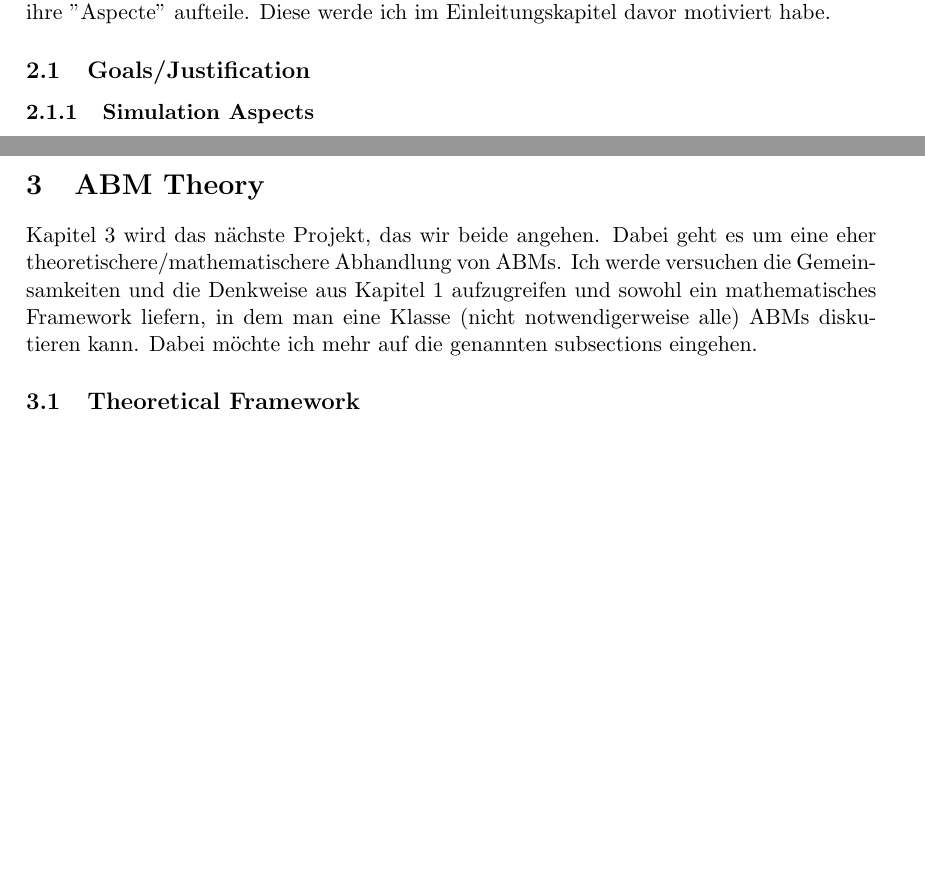
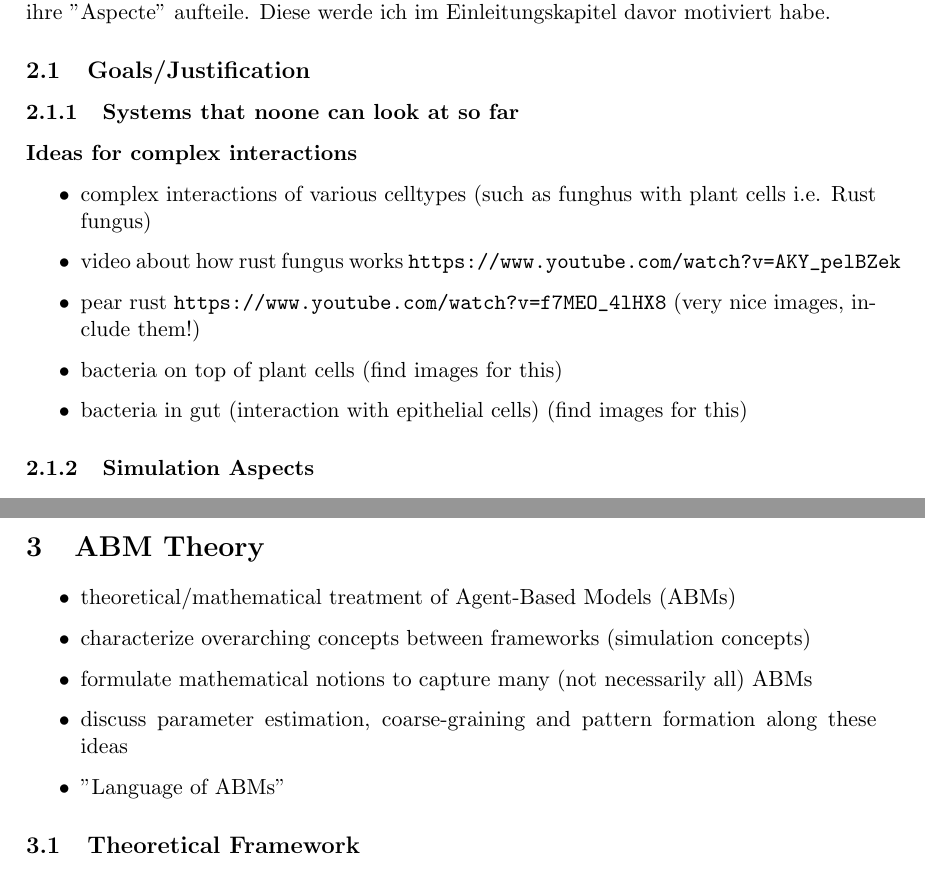
Before and after one commit to jonaspleyer/phd-thesis, a LaTeX paper (written/main.tex, which reads written/main-body.tex): two parts of pages 7 and 15 of 19, joined at a grey line, cut so that both start at the same text, the shorter picture padded with empty space. Compiled offline with pdfLaTeX; a LaTeX package or settings file that is missing is left out.

Commit message:
add more ideas to structure

```diff
--- a/written/main-body.tex
+++ b/written/main-body.tex
@@ -136,6 +136,21 @@ Diese werde ich im Einleitungskapitel davor motiviert habe.
 
 %---------------------------------------------------------------------------------------------------
 \subsection{Goals/Justification}
+
+%...................................................................................................
+\subsubsection{Systems that noone can look at so far}
+
+\textbf{Ideas for complex interactions}
+\begin{itemize}
+    \item complex interactions of various celltypes (such as funghus with plant cells i.e. Rust
+        fungus)
+    \item video about how rust fungus works \url{https://www.youtube.com/watch?v=AKY_pelBZek}
+    \item pear rust \url{https://www.youtube.com/watch?v=f7MEO_4lHX8} (very nice images, include
+        them!)
+    \item bacteria on top of plant cells (find images for this)
+    \item bacteria in gut (interaction with epithelial cells) (find images for this)
+\end{itemize}
+
 %...................................................................................................
 \subsubsection{Simulation Aspects}
 \begin{table}[H]
@@ -545,11 +563,13 @@ overall uncertainty of the numerically obtained results.
 \pagebreak
 \section{ABM Theory}
 
-Kapitel 3 wird das nächste Projekt, das wir beide angehen. Dabei geht es um eine eher
-theoretischere/mathematischere Abhandlung von ABMs. Ich werde versuchen die
-Gemeinsamkeiten und die Denkweise aus Kapitel 1 aufzugreifen und sowohl ein
-mathematisches Framework liefern, in dem man eine Klasse (nicht notwendigerweise alle)
-ABMs diskutieren kann. Dabei möchte ich mehr auf die genannten subsections eingehen.
+\begin{itemize}
+    \item theoretical/mathematical treatment of \acp{abm}
+    \item characterize overarching concepts between frameworks (simulation concepts)
+    \item formulate mathematical notions to capture many (not necessarily all) \acp{abm}
+    \item discuss parameter estimation, coarse-graining and pattern formation along these ideas
+    \item "Language of \acp{abm}"
+\end{itemize}
 
 %---------------------------------------------------------------------------------------------------
 \subsection{Theoretical Framework}
```
Also changed, not shown: written/main-body.tex (3 more changed lines).
